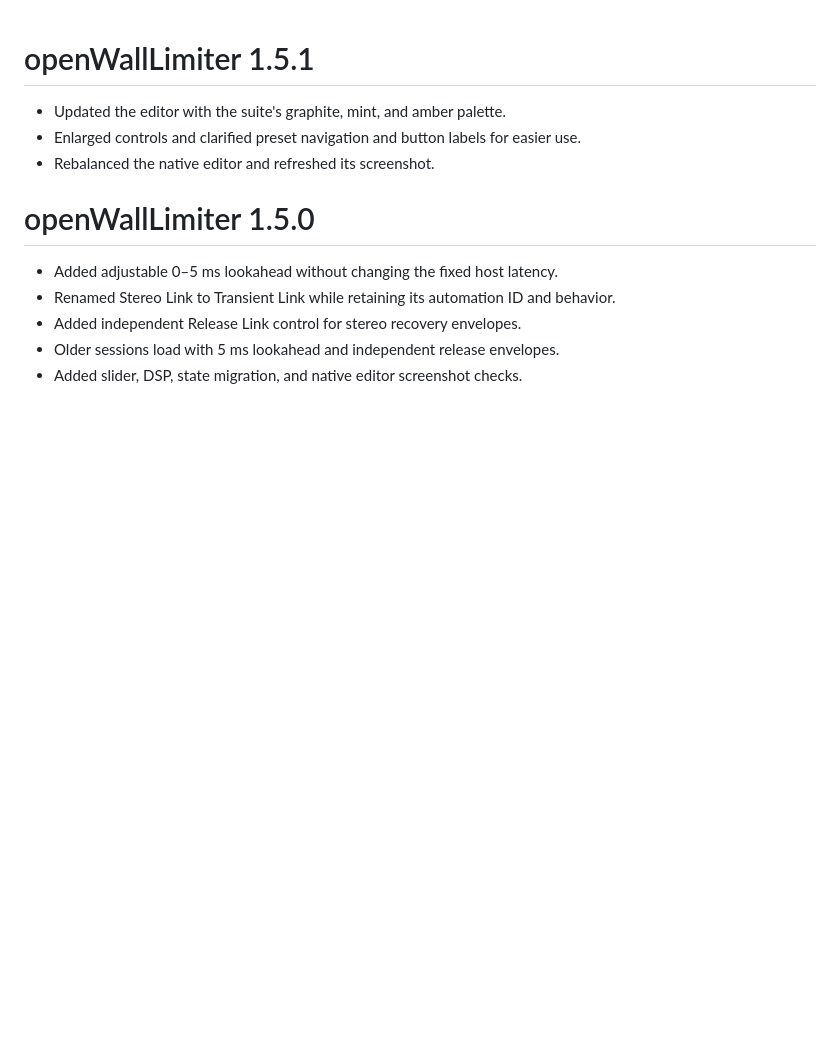
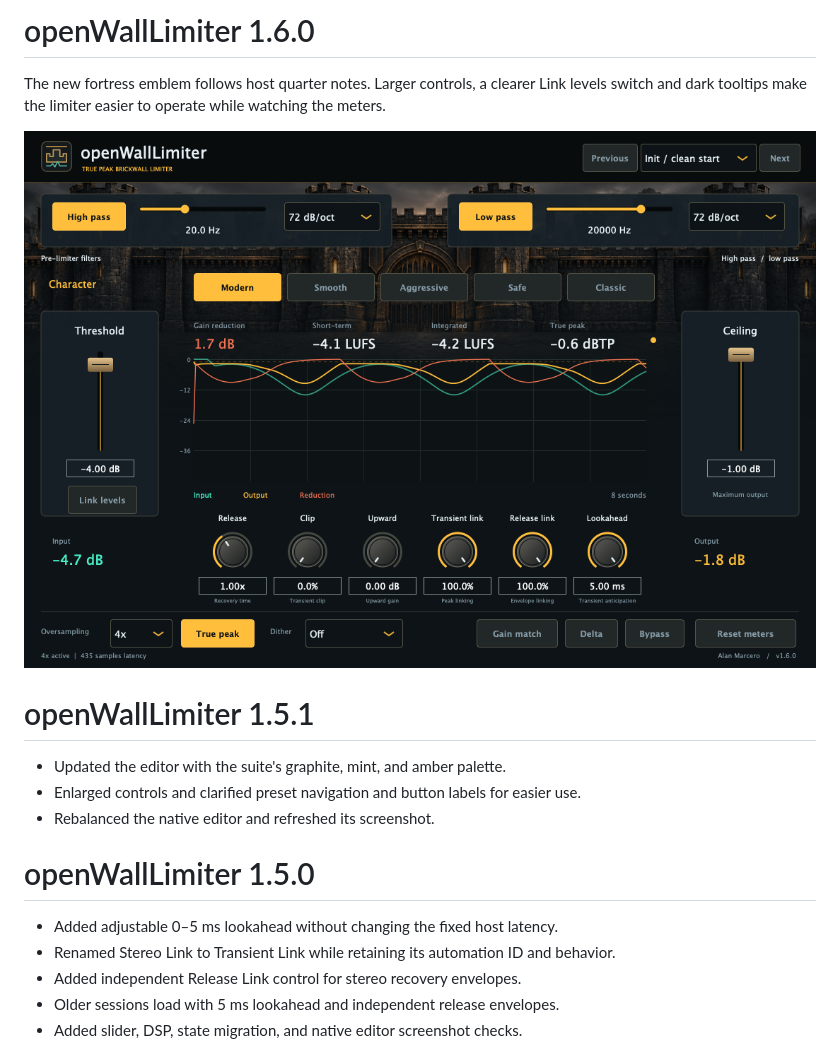
Before and after one commit to alanmarcero/openWallLimiter, a Markdown page: docs/RELEASE_NOTES.md, the part around the change. Drawn GitHub-style; pictures changed too: docs/screenshots/openWallLimiter.png; blank space fills up the shorter version.

```diff
--- a/docs/RELEASE_NOTES.md
+++ b/docs/RELEASE_NOTES.md
@@ -1,3 +1,9 @@
+# openWallLimiter 1.6.0
+
+The new fortress emblem follows host quarter notes. Larger controls, a clearer Link levels switch and dark tooltips make the limiter easier to operate while watching the meters.
+
+![openWallLimiter native editor](https://raw.githubusercontent.com/alanmarcero/openWallLimiter/v1.6.0/docs/screenshots/openWallLimiter.png)
+
 # openWallLimiter 1.5.1
 
 - Updated the editor with the suite's graphite, mint, and amber palette.
```
Also changed, not shown: README.md (+2 -0 lines), 8 other files.
